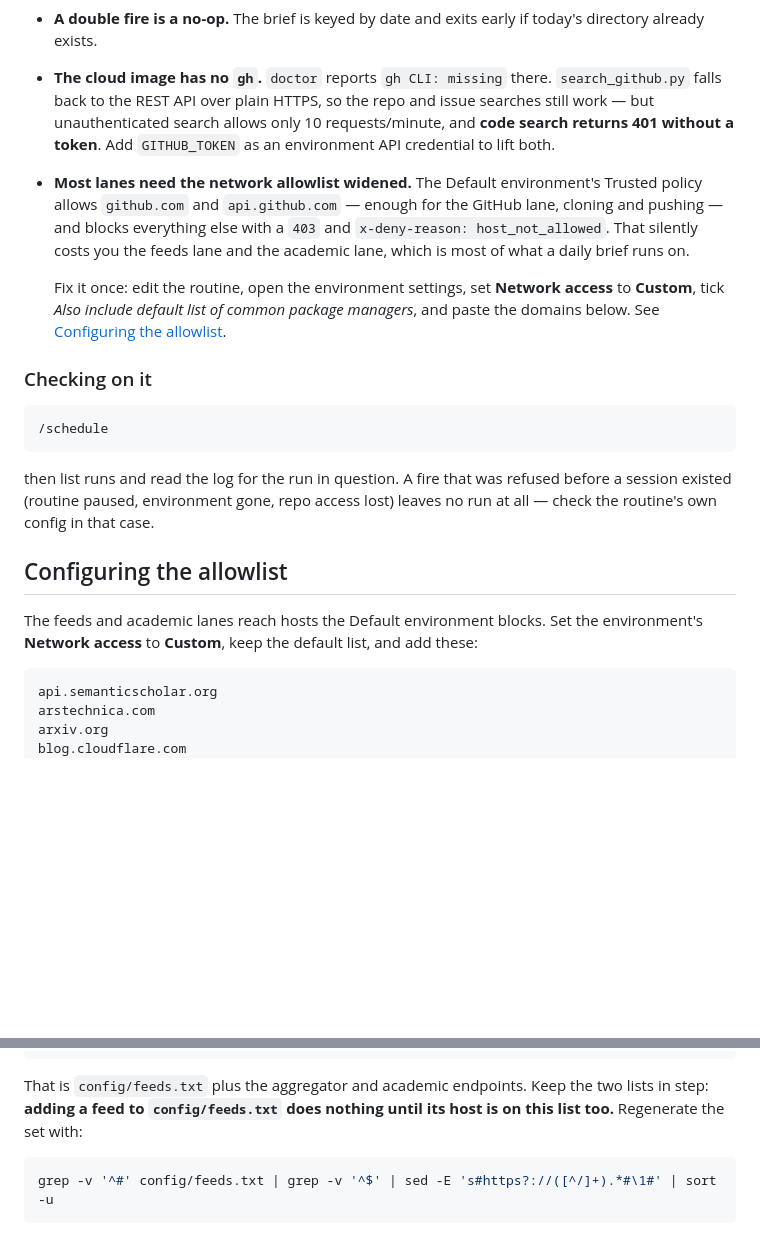
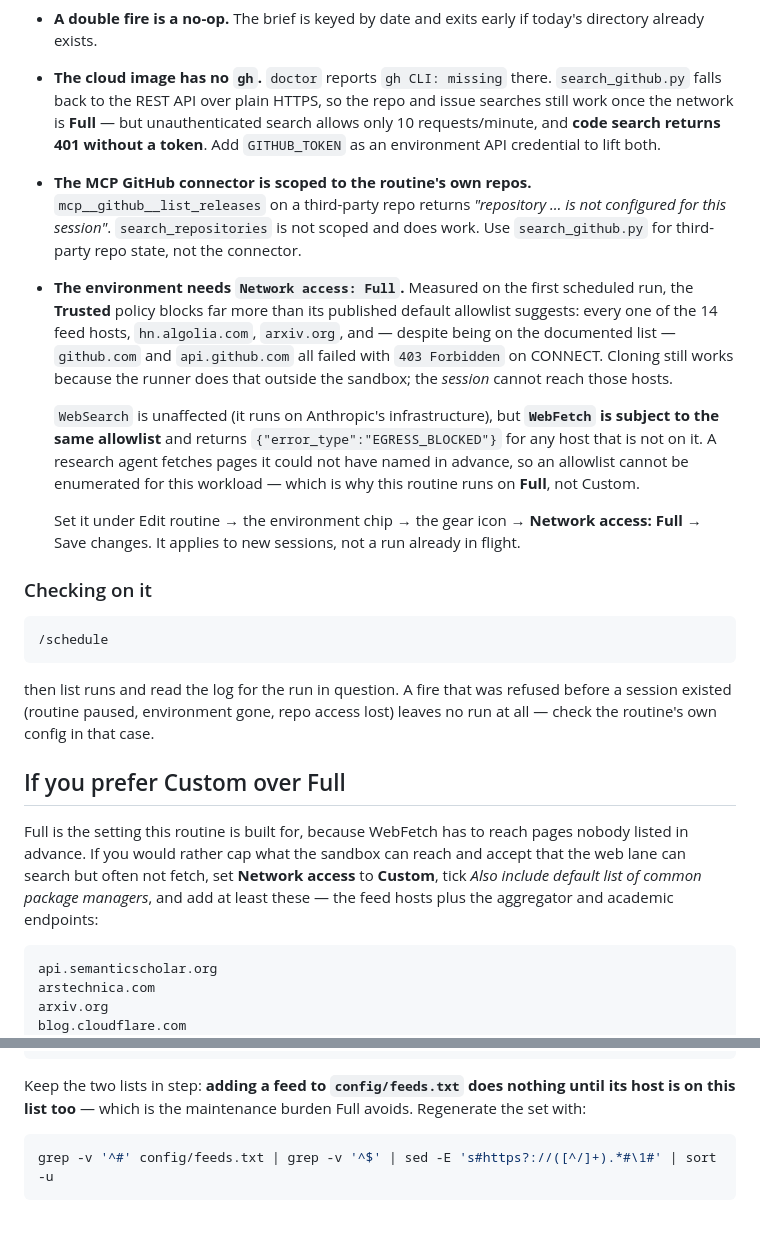
Before and after one commit to code0xff/deepsearch, a Markdown page: agents/schedule/README.md, 2 parts joined by grey strips. GitHub-like rendering; blank space fills up the shorter version.

Commit message:
Record what the cloud sandbox actually blocks, and switch to Full
The first scheduled run measured the Default environment's Trusted
policy rather than trusting its published allowlist, and the two differ:
all 14 feed hosts, hn.algolia.com, arxiv.org, and — though both are on
the documented default list — github.com and api.github.com returned 403
on CONNECT. Cloning works only because the runner does it outside the
sandbox.

WebSearch is unaffected, but WebFetch enforces the same allowlist and
returns EGRESS_BLOCKED for anything off it. A research agent fetches
pages it could not have named in advance, so no allowlist can cover this
workload. The routine's environment is now Network access: Full; the
domain list is kept as the Custom-mode fallback for anyone who wants the
cap and accepts the lost fetches.

Also note that the MCP GitHub connector is scoped to the routine's own
repositories, so third-party repo state has to come from
search_github.py rather than mcp__github__list_releases.

The run itself behaved correctly throughout: with every lane blocked it
found one tangential candidate, stayed under the 3-item threshold, and
exited without scaffolding or publishing.

Co-Authored-By: Claude Opus 5 (1M context) <noreply@anthropic.com>
Claude-Session: https://claude.ai/code/session_01E2gAic6YzQdDU2inGJwYYX

````diff
--- a/agents/schedule/README.md
+++ b/agents/schedule/README.md
@@ -53,19 +53,33 @@ config, not from this file.
   today's directory already exists.
 - **The cloud image has no `gh`.** `doctor` reports `gh CLI: missing` there.
   `search_github.py` falls back to the REST API over plain HTTPS, so the repo
-  and issue searches still work — but unauthenticated search allows only 10
-  requests/minute, and **code search returns 401 without a token**. Add
-  `GITHUB_TOKEN` as an environment API credential to lift both.
-- **Most lanes need the network allowlist widened.** The Default environment's
-  Trusted policy allows `github.com` and `api.github.com` — enough for the
-  GitHub lane, cloning and pushing — and blocks everything else with a `403`
-  and `x-deny-reason: host_not_allowed`. That silently costs you the feeds
-  lane and the academic lane, which is most of what a daily brief runs on.
+  and issue searches still work once the network is **Full** — but
+  unauthenticated search allows only 10 requests/minute, and **code search
+  returns 401 without a token**. Add `GITHUB_TOKEN` as an environment API
+  credential to lift both.
+- **The MCP GitHub connector is scoped to the routine's own repos.**
+  `mcp__github__list_releases` on a third-party repo returns *"repository … is
+  not configured for this session"*. `search_repositories` is not scoped and
+  does work. Use `search_github.py` for third-party repo state, not the
+  connector.
+- **The environment needs `Network access: Full`.** Measured on the first
+  scheduled run, the **Trusted** policy blocks far more than its published
+  default allowlist suggests: every one of the 14 feed hosts, `hn.algolia.com`,
+  `arxiv.org`, and — despite being on the documented list — `github.com` and
+  `api.github.com` all failed with `403 Forbidden` on CONNECT. Cloning still
+  works because the runner does that outside the sandbox; the *session* cannot
+  reach those hosts.
 
-  Fix it once: edit the routine, open the environment settings, set **Network
-  access** to **Custom**, tick *Also include default list of common package
-  managers*, and paste the domains below. See
-  [Configuring the allowlist](#configuring-the-allowlist).
+  `WebSearch` is unaffected (it runs on Anthropic's infrastructure), but
+  **`WebFetch` is subject to the same allowlist** and returns
+  `{"error_type":"EGRESS_BLOCKED"}` for any host that is not on it. A research
+  agent fetches pages it could not have named in advance, so an allowlist
+  cannot be enumerated for this workload — which is why this routine runs on
+  **Full**, not Custom.
+
+  Set it under Edit routine → the environment chip → the gear icon → **Network
+  access: Full** → Save changes. It applies to new sessions, not a run already
+  in flight.
 
 ### Checking on it
 
@@ -77,11 +91,14 @@ then list runs and read the log for the run in question. A fire that was
 refused before a session existed (routine paused, environment gone, repo access
 lost) leaves no run at all — check the routine's own config in that case.
 
-## Configuring the allowlist
+## If you prefer Custom over Full
 
-The feeds and academic lanes reach hosts the Default environment blocks. Set
-the environment's **Network access** to **Custom**, keep the default list, and
-add these:
+Full is the setting this routine is built for, because WebFetch has to reach
+pages nobody listed in advance. If you would rather cap what the sandbox can
+reach and accept that the web lane can search but often not fetch, set
+**Network access** to **Custom**, tick *Also include default list of common
+package managers*, and add at least these — the feed hosts plus the aggregator
+and academic endpoints:
 
 ```
 api.semanticscholar.org
@@ -104,9 +121,9 @@ www.reddit.com
 www.theverge.com
 ```
 
-That is `config/feeds.txt` plus the aggregator and academic endpoints. Keep the
-two lists in step: **adding a feed to `config/feeds.txt` does nothing until its
-host is on this list too.** Regenerate the set with:
+Keep the two lists in step: **adding a feed to `config/feeds.txt` does nothing
+until its host is on this list too** — which is the maintenance burden Full
+avoids. Regenerate the set with:
 
 ```bash
 grep -v '^#' config/feeds.txt | grep -v '^$' | sed -E 's#https?://([^/]+).*#\1#' | sort -u
````
